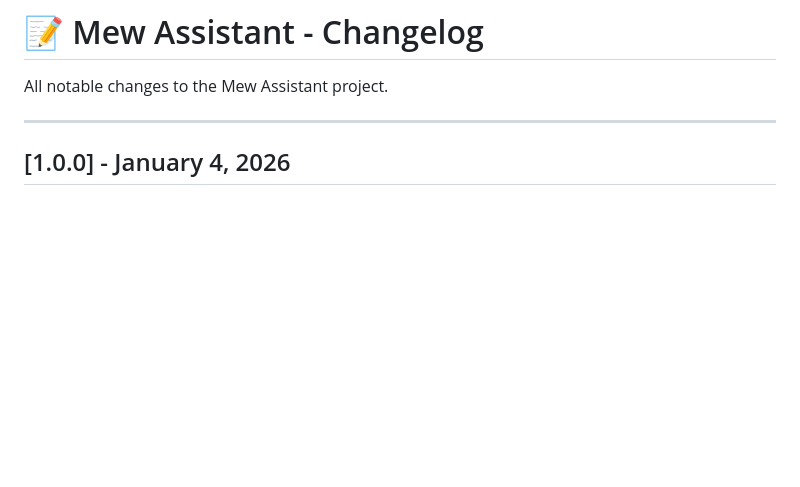
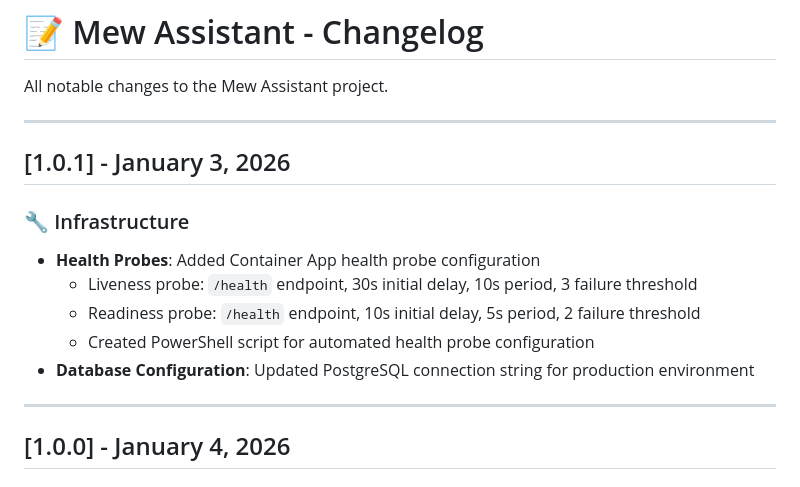
Before and after one commit to skakumanu/mew-assistant, a Markdown page: CHANGELOG.md, the part around the change. GitHub-like rendering; blank space fills up the shorter version.

Commit message:
docs(release): v1.0.1 - Health probe configuration

```diff
--- a/CHANGELOG.md
+++ b/CHANGELOG.md
@@ -1,6 +1,17 @@
 # 📝 Mew Assistant - Changelog
 
 All notable changes to the Mew Assistant project.
+
+---
+
+## [1.0.1] - January 3, 2026
+
+### 🔧 Infrastructure
+- **Health Probes**: Added Container App health probe configuration
+  - Liveness probe: `/health` endpoint, 30s initial delay, 10s period, 3 failure threshold
+  - Readiness probe: `/health` endpoint, 10s initial delay, 5s period, 2 failure threshold
+  - Created PowerShell script for automated health probe configuration
+- **Database Configuration**: Updated PostgreSQL connection string for production environment
 
 ---
 
```
